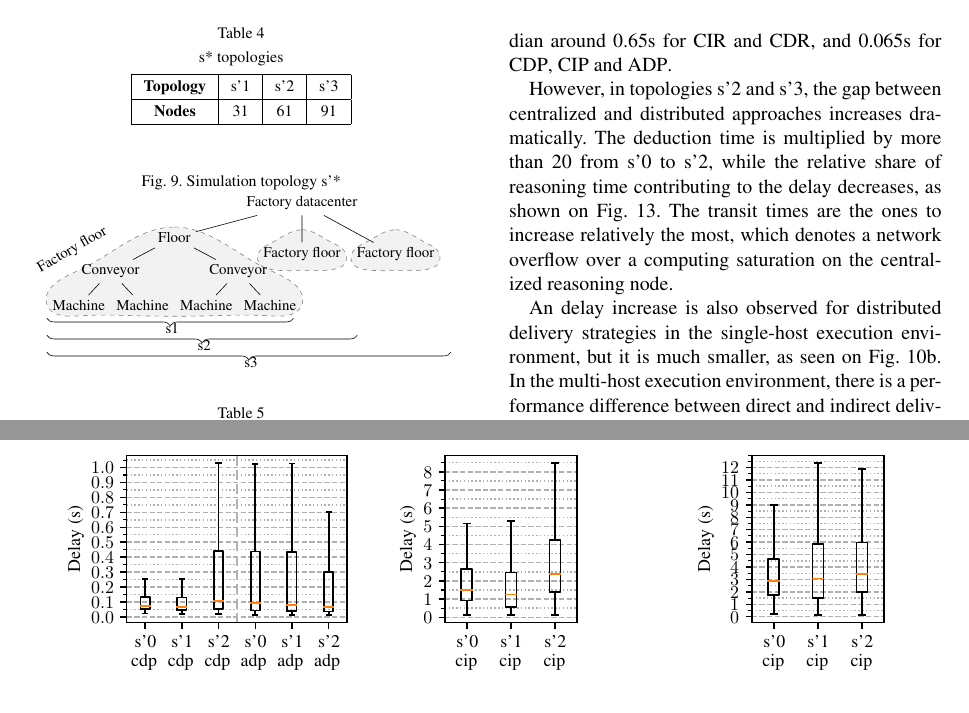
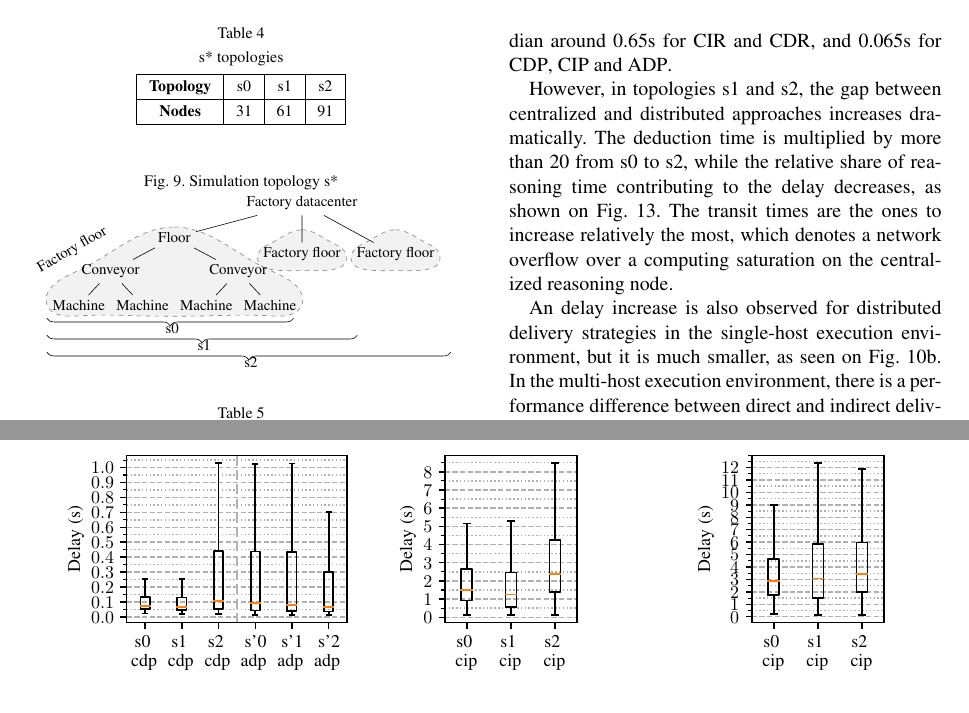
Before and after one commit to NSeydoux/publi-jsw, a LaTeX document (jsw_edr.tex, which reads figures/results/factory/boxplot_scala_processed_rpi2.pgf, figures/results/factory/boxplot_scala_processed_rpi_1.pgf, figures/results/factory/boxplot_scala_processed_rpi_2.pgf): two parts of pages 23 and 25 of 30, joined at a grey line, cut so that both start at the same text. Compiled offline with pdfLaTeX; a LaTeX package or settings file that is missing is left out.

Commit message:
Fixed topo names

```diff
--- a/figures/results/factory/boxplot_scala_processed_rpi2.pgf
+++ b/figures/results/factory/boxplot_scala_processed_rpi2.pgf
@@ -76,7 +76,7 @@
 \end{pgfscope}%
 \end{pgfscope}%
 \begin{pgfscope}%
-\pgftext[x=0.538611in,y=0.180389in,left,base]{\rmfamily\fontsize{10.000000}{12.000000}\selectfont s'0}%
+\pgftext[x=0.538611in,y=0.180389in,left,base]{\rmfamily\fontsize{10.000000}{12.000000}\selectfont s0}%
 \end{pgfscope}%
 \begin{pgfscope}%
 \pgftext[x=0.531250in,y=0.037778in,left,base]{\rmfamily\fontsize{10.000000}{12.000000}\selectfont cip}%
@@ -101,7 +101,7 @@
 \end{pgfscope}%
 \end{pgfscope}%
 \begin{pgfscope}%
-\pgftext[x=0.878611in,y=0.180389in,left,base]{\rmfamily\fontsize{10.000000}{12.000000}\selectfont s'1}%
+\pgftext[x=0.878611in,y=0.180389in,left,base]{\rmfamily\fontsize{10.000000}{12.000000}\selectfont s1}%
 \end{pgfscope}%
 \begin{pgfscope}%
 \pgftext[x=0.871250in,y=0.037778in,left,base]{\rmfamily\fontsize{10.000000}{12.000000}\selectfont cip}%
@@ -126,7 +126,7 @@
 \end{pgfscope}%
 \end{pgfscope}%
 \begin{pgfscope}%
-\pgftext[x=1.218611in,y=0.180389in,left,base]{\rmfamily\fontsize{10.000000}{12.000000}\selectfont s'2}%
+\pgftext[x=1.218611in,y=0.180389in,left,base]{\rmfamily\fontsize{10.000000}{12.000000}\selectfont s2}%
 \end{pgfscope}%
 \begin{pgfscope}%
 \pgftext[x=1.211250in,y=0.037778in,left,base]{\rmfamily\fontsize{10.000000}{12.000000}\selectfont cip}%
--- a/figures/results/factory/boxplot_scala_processed_rpi_1.pgf
+++ b/figures/results/factory/boxplot_scala_processed_rpi_1.pgf
@@ -76,7 +76,7 @@
 \end{pgfscope}%
 \end{pgfscope}%
 \begin{pgfscope}%
-\pgftext[x=0.538611in,y=0.180389in,left,base]{\rmfamily\fontsize{10.000000}{12.000000}\selectfont s'0}%
+\pgftext[x=0.538611in,y=0.180389in,left,base]{\rmfamily\fontsize{10.000000}{12.000000}\selectfont s0}%
 \end{pgfscope}%
 \begin{pgfscope}%
 \pgftext[x=0.531250in,y=0.037778in,left,base]{\rmfamily\fontsize{10.000000}{12.000000}\selectfont cip}%
@@ -101,7 +101,7 @@
 \end{pgfscope}%
 \end{pgfscope}%
 \begin{pgfscope}%
-\pgftext[x=0.878611in,y=0.180389in,left,base]{\rmfamily\fontsize{10.000000}{12.000000}\selectfont s'1}%
+\pgftext[x=0.878611in,y=0.180389in,left,base]{\rmfamily\fontsize{10.000000}{12.000000}\selectfont s1}%
 \end{pgfscope}%
 \begin{pgfscope}%
 \pgftext[x=0.871250in,y=0.037778in,left,base]{\rmfamily\fontsize{10.000000}{12.000000}\selectfont cip}%
@@ -126,7 +126,7 @@
 \end{pgfscope}%
 \end{pgfscope}%
 \begin{pgfscope}%
-\pgftext[x=1.218611in,y=0.180389in,left,base]{\rmfamily\fontsize{10.000000}{12.000000}\selectfont s'2}%
+\pgftext[x=1.218611in,y=0.180389in,left,base]{\rmfamily\fontsize{10.000000}{12.000000}\selectfont s2}%
 \end{pgfscope}%
 \begin{pgfscope}%
 \pgftext[x=1.211250in,y=0.037778in,left,base]{\rmfamily\fontsize{10.000000}{12.000000}\selectfont cip}%
--- a/figures/results/factory/boxplot_scala_processed_rpi_2.pgf
+++ b/figures/results/factory/boxplot_scala_processed_rpi_2.pgf
@@ -76,7 +76,7 @@
 \end{pgfscope}%
 \end{pgfscope}%
 \begin{pgfscope}%
-\pgftext[x=0.810278in,y=0.180389in,left,base]{\rmfamily\fontsize{10.000000}{12.000000}\selectfont s'0}%
+\pgftext[x=0.810278in,y=0.180389in,left,base]{\rmfamily\fontsize{10.000000}{12.000000}\selectfont s0}%
 \end{pgfscope}%
 \begin{pgfscope}%
 \pgftext[x=0.783611in,y=0.037778in,left,base]{\rmfamily\fontsize{10.000000}{12.000000}\selectfont cdp}%
@@ -101,7 +101,7 @@
 \end{pgfscope}%
 \end{pgfscope}%
 \begin{pgfscope}%
-\pgftext[x=1.093611in,y=0.180389in,left,base]{\rmfamily\fontsize{10.000000}{12.000000}\selectfont s'1}%
+\pgftext[x=1.093611in,y=0.180389in,left,base]{\rmfamily\fontsize{10.000000}{12.000000}\selectfont s1}%
 \end{pgfscope}%
 \begin{pgfscope}%
 \pgftext[x=1.066944in,y=0.037778in,left,base]{\rmfamily\fontsize{10.000000}{12.000000}\selectfont cdp}%
@@ -126,7 +126,7 @@
 \end{pgfscope}%
 \end{pgfscope}%
 \begin{pgfscope}%
-\pgftext[x=1.376944in,y=0.180389in,left,base]{\rmfamily\fontsize{10.000000}{12.000000}\selectfont s'2}%
+\pgftext[x=1.376944in,y=0.180389in,left,base]{\rmfamily\fontsize{10.000000}{12.000000}\selectfont s2}%
 \end{pgfscope}%
 \begin{pgfscope}%
 \pgftext[x=1.350278in,y=0.037778in,left,base]{\rmfamily\fontsize{10.000000}{12.000000}\selectfont cdp}%
--- a/figures/topologies/edrpt_factory_scala_topologies.tex
+++ b/figures/topologies/edrpt_factory_scala_topologies.tex
@@ -40,11 +40,11 @@
 	to[closed,curve through={([xshift=0.7cm]f3.north) .. (f3.east) .. ([yshift=-0.1cm]f3.south) .. (f3.west) .. ([xshift=-0.7cm]f3.north)}]([yshift=0.3cm]f3.north);
 	\end{pgfonlayer}
 
-	\draw[snake=brace, mirror snake, segment amplitude=5] (-6, -2.7) -- (-0.2, -2.7) node[midway,below, xshift=0.05cm]{s1};
+	\draw[snake=brace, mirror snake, segment amplitude=5] (-6, -2.7) -- (-0.2, -2.7) node[midway,below, xshift=0.05cm]{s0};
 
-	\draw[snake=brace, mirror snake, segment amplitude=5] (-6, -3.1) -- (1.3, -3.1) node[midway,below, xshift=0.05cm]{s2};
+	\draw[snake=brace, mirror snake, segment amplitude=5] (-6, -3.1) -- (1.3, -3.1) node[midway,below, xshift=0.05cm]{s1};
 
-	\draw[snake=brace, mirror snake, segment amplitude=5] (-6, -3.5) -- (3.5, -3.5) node[midway,below, xshift=0.05cm]{s3};
+	\draw[snake=brace, mirror snake, segment amplitude=5] (-6, -3.5) -- (3.5, -3.5) node[midway,below, xshift=0.05cm]{s2};
 
 \end{tikzpicture}
 %\end{document}
--- a/jsw_edr.tex
+++ b/jsw_edr.tex
@@ -1305,14 +1305,14 @@ Fig. \ref{fig:factory_scala_raw} shows results for centralized approaches, and F
 	\label{tab:scalability_factory_size}
 	\begin{tabular}{|c|c|c|c|}
 		\hline
-		\textbf{Topology} 	& s'1 & s'2 & s'3 \\ \hline
+		\textbf{Topology} 	& s0 & s1 & s2 \\ \hline
 		\textbf{Nodes} 		& 31 & 61 & 91 \\ \hline
 	\end{tabular}
 \end{table}
 
 \begin{figure}
 	\centering
-	\caption{Simulation topology s'*}
+	\caption{Simulation topology s*}
 	\label{fig:factory_scala_topologies}
 	\scalebox{0.75}{
 		\input{figures/topologies/edrpt_factory_scala_topologies.tex}
@@ -1407,10 +1407,10 @@ Due to scaling issues, results are separated in several figures:
 \end{figure*}
 
 The gain in scalability provided by the decentralized approaches appears in the results.
-In topology s'1, the discrepancy between delivery delay for distributed and centralized reasoning approaches is reduced, especially in the single-host execution setting, with a median around 0.65s for \gls{cir} and \gls{cdr}, and 0.065s for \gls{cdp}, \gls{cip} and \gls{adp}.
-
-However, in topologies s'2 and s'3, the gap between centralized and distributed approaches increases dramatically.
-The deduction time is multiplied by more than 20 from s'0 to s'2, while the relative share of reasoning time contributing to the delay decreases, as shown on Fig. \ref{fig:breakout_delays_rpi}.
+In topology s0, the discrepancy between delivery delay for distributed and centralized reasoning approaches is reduced, especially in the single-host execution setting, with a median around 0.65s for \gls{cir} and \gls{cdr}, and 0.065s for \gls{cdp}, \gls{cip} and \gls{adp}.
+
+However, in topologies s1 and s2, the gap between centralized and distributed approaches increases dramatically.
+The deduction time is multiplied by more than 20 from s0 to s2, while the relative share of reasoning time contributing to the delay decreases, as shown on Fig. \ref{fig:breakout_delays_rpi}.
 The transit times are the ones to increase relatively the most, which denotes a network overflow over a computing saturation on the centralized reasoning node.
 
 An delay increase is also observed for distributed delivery strategies in the single-host execution environment, but it is much smaller, as seen on Fig. \ref{fig:scalability_processed_syn}.
```
Also changed, not shown: figures/results/factory/boxplot_scala_processed_syn.pgf (+3 -3 lines), figures/results/factory/boxplot_scala_raw_rpi.pgf (+3 -3 lines), figures/results/factory/boxplot_scala_raw_syn.pgf (+3 -3 lines), jsw_edr.tex (6 more changed lines).
